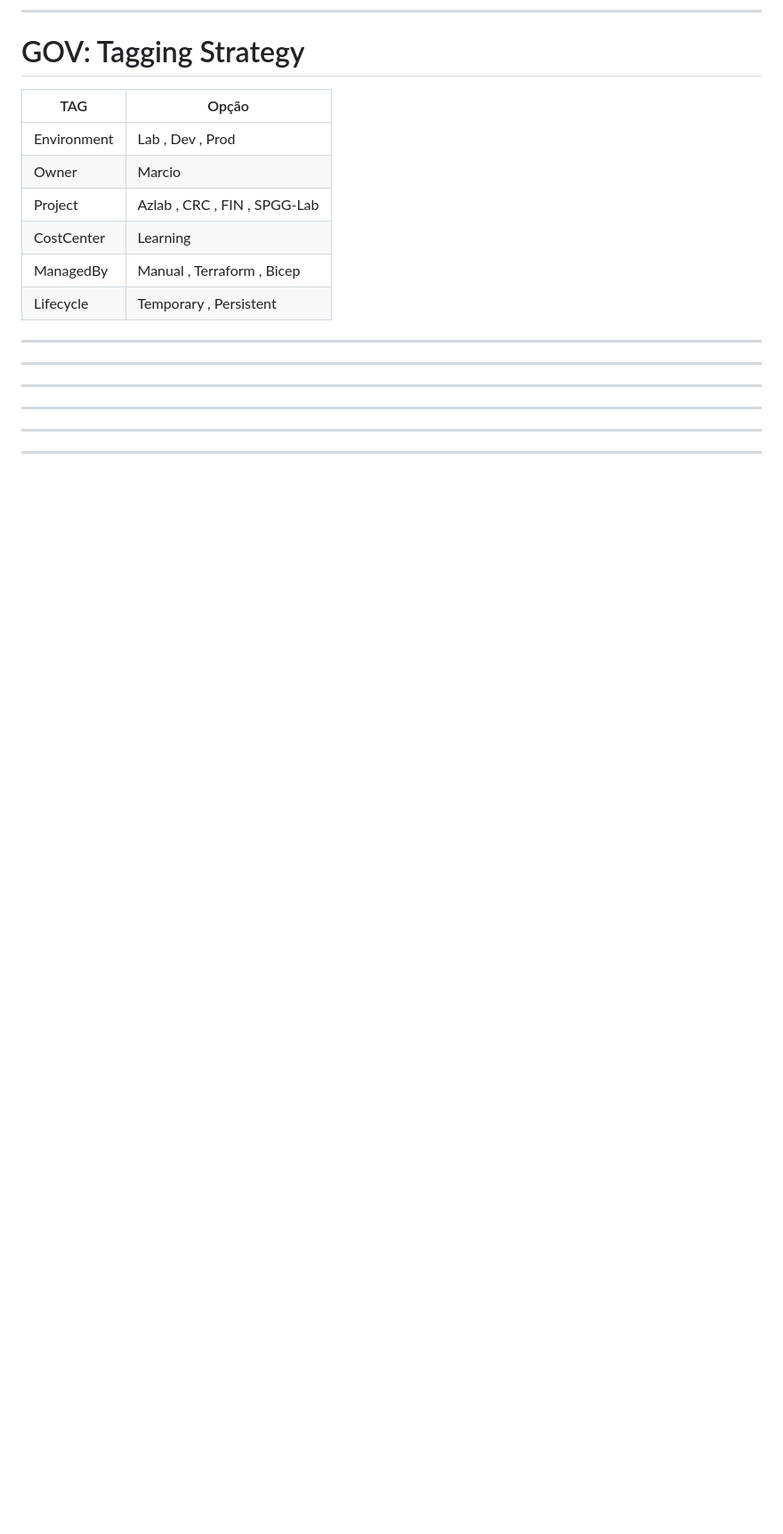
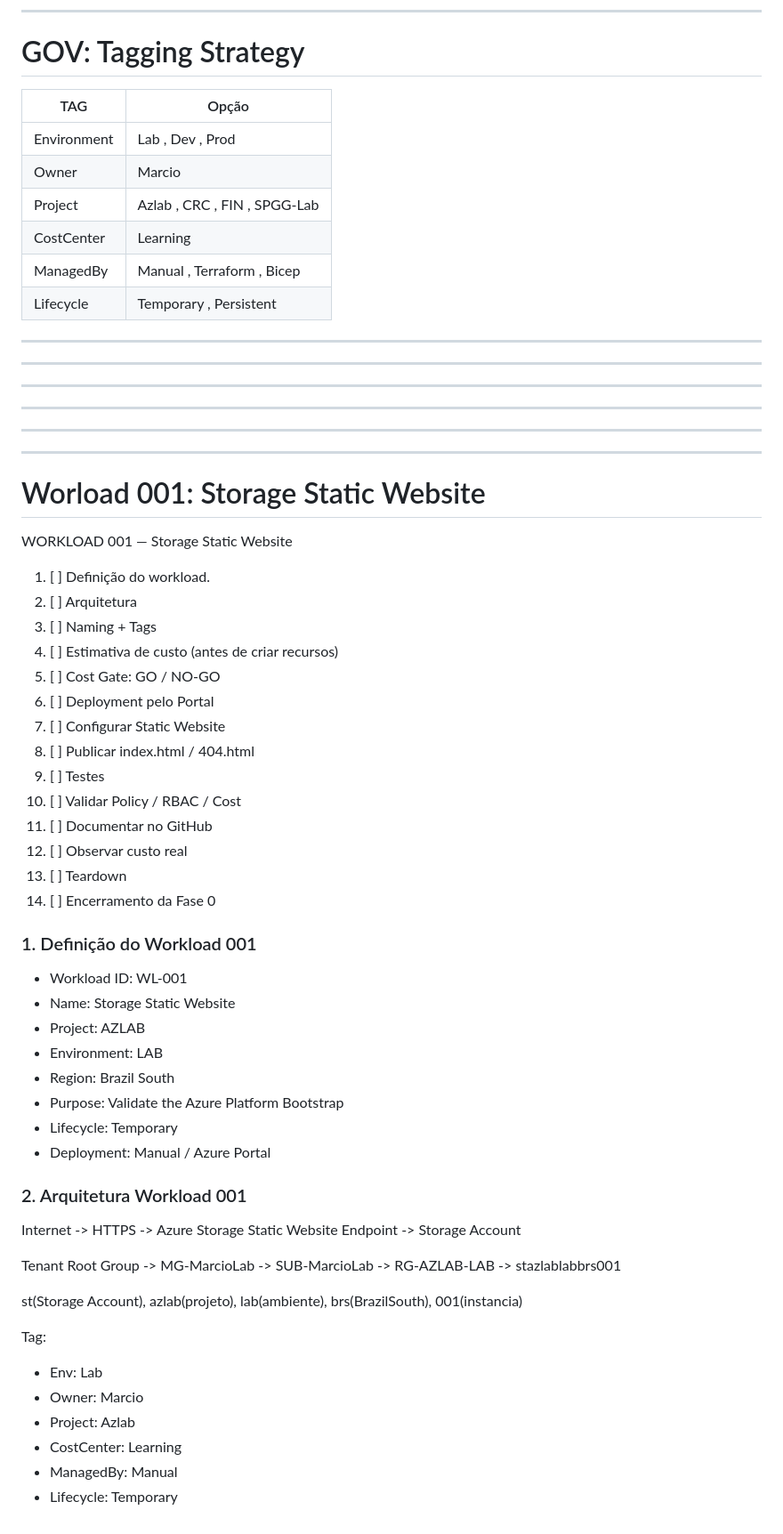
Before and after one commit to MarcioIzaquiel/azure-platform-bootstrap, a Markdown page: Readme.md, the part around the change. Shown at 89% size. Rendered like a GitHub page; blank space fills up the shorter version.

Commit message:
docs: elaboração do workload 001

```diff
--- a/Readme.md
+++ b/Readme.md
@@ -311,3 +311,50 @@ TIPO-PROJETO-AMBIENTE-REGIAO-INSTANCIA
 ---
 ---
 ---
+
+# Worload 001: Storage Static Website
+
+WORKLOAD 001 — Storage Static Website
+
+1. [ ] Definição do workload.
+2. [ ] Arquitetura
+3. [ ] Naming + Tags
+4. [ ] Estimativa de custo (antes de criar recursos)
+5. [ ] Cost Gate: GO / NO-GO
+6. [ ] Deployment pelo Portal
+7. [ ] Configurar Static Website
+8. [ ] Publicar index.html / 404.html
+9. [ ] Testes
+10. [ ] Validar Policy / RBAC / Cost
+11. [ ] Documentar no GitHub
+12. [ ] Observar custo real
+13. [ ] Teardown
+14. [ ] Encerramento da Fase 0
+
+
+### 1. Definição do Workload 001
+
+- Workload ID:      WL-001
+- Name:             Storage Static Website
+- Project:          AZLAB
+- Environment:      LAB
+- Region:           Brazil South
+- Purpose:          Validate the Azure Platform Bootstrap
+- Lifecycle:        Temporary
+- Deployment:       Manual / Azure Portal
+
+### 2. Arquitetura Workload 001
+
+Internet -> HTTPS -> Azure Storage Static Website Endpoint -> Storage Account
+
+Tenant Root Group -> MG-MarcioLab -> SUB-MarcioLab -> RG-AZLAB-LAB -> stazlablabbrs001
+
+st(Storage Account), azlab(projeto), lab(ambiente), brs(BrazilSouth), 001(instancia)
+
+Tag:
+- Env: Lab
+- Owner: Marcio
+- Project: Azlab
+- CostCenter: Learning
+- ManagedBy: Manual
+- Lifecycle: Temporary
```
